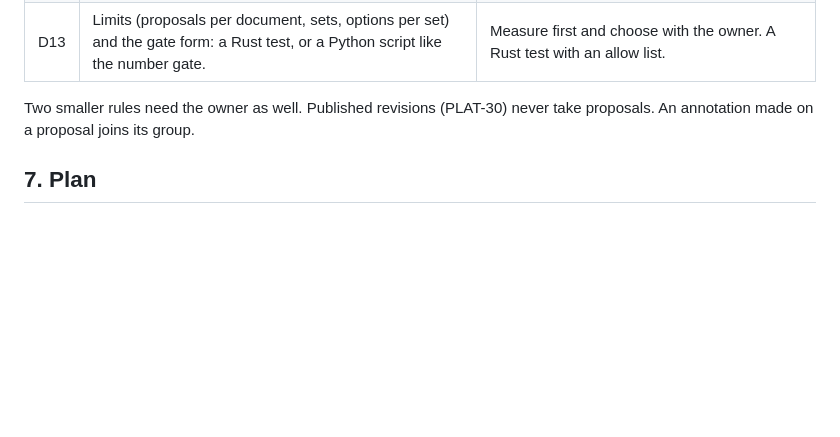
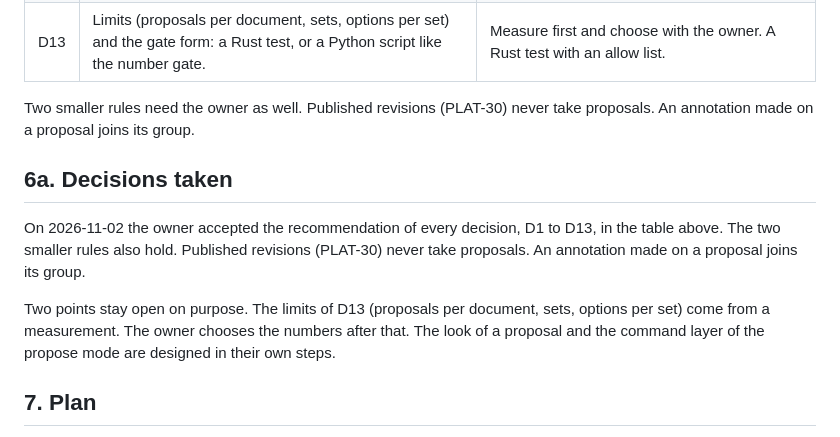
Before and after one commit to nemecec/kadakas-app, a Markdown page: docs/research/proposals-filter-design.md, the part around the change. GitHub-like rendering; blank space fills up the shorter version.

Commit message:
Research: the owner accepted all decisions of the proposals filter design

```diff
--- a/docs/research/proposals-filter-design.md
+++ b/docs/research/proposals-filter-design.md
@@ -577,6 +577,12 @@ The alternative to resources is a document field like `issues`, with its own `Ki
 
 Two smaller rules need the owner as well. Published revisions (PLAT-30) never take proposals. An annotation made on a proposal joins its group.
 
+## 6a. Decisions taken
+
+On 2026-11-02 the owner accepted the recommendation of every decision, D1 to D13, in the table above. The two smaller rules also hold. Published revisions (PLAT-30) never take proposals. An annotation made on a proposal joins its group.
+
+Two points stay open on purpose. The limits of D13 (proposals per document, sets, options per set) come from a measurement. The owner chooses the numbers after that. The look of a proposal and the command layer of the propose mode are designed in their own steps.
+
 ## 7. Plan
 
 Each stage merges alone and keeps every test green. No proposal exists before the Proposal mode ships. So stages 0 to 5 change no visible behavior. Property tests create proposals through a test helper to prove the filter early.
```
